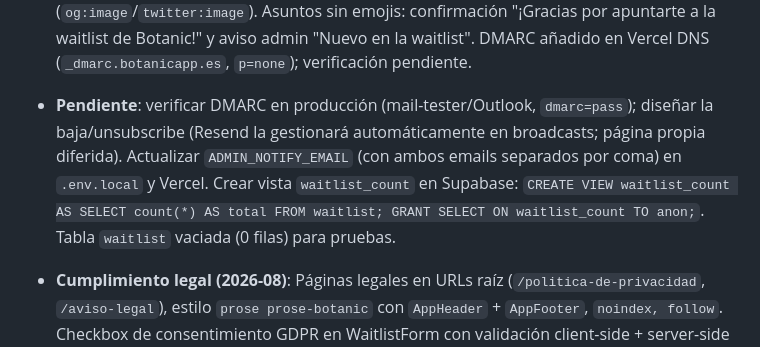
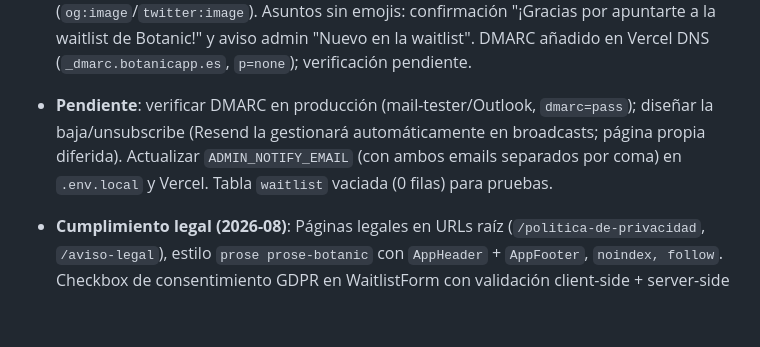
Before and after one commit to verdulife/botanic-app, a Markdown page: AGENTS.md, the part around the change. Rendered like a GitHub page; blank space fills up the shorter version.

Commit message:
docs: marcar waitlist_count view como creada (cierra TODO obsoleto)
La vista ya existe en Supabase (verificado via MCP, total=34).
Quitada de la lista de pendientes del bullet de emails/waitlist.

```diff
--- a/AGENTS.md
+++ b/AGENTS.md
@@ -92,7 +92,7 @@ botanic-app/
 
 - PWA y Auth aún sin implementar.
 - Emails de la waitlist operativos con Resend: dominio `botanicapp.es` verificado (DKIM + SPF + MX, región eu-west-1), Audience "waitlist" (id `fbe9c75b-b2d4-41b3-89e9-848f7755de43`), API key en `.env.local`, ruta `POST /api/waitlist` (insert + confirmación al usuario + aviso a `ADMIN_NOTIFY_EMAIL` — admite múltiples emails separados por coma — + alta en Audience, solo en fila nueva). El aviso admin incluye **total de apuntes** consultado desde la vista `waitlist_count` (anon, sin necesidad de service_role). `WaitlistForm.svelte` conectado. Probado en real: ambos emails `delivered`. Emails en **HTML con marca** (`src/lib/emails/`: layout + confirmation + adminNotify, estilos inline). Header con `og-image.jpg` (banner de marca, ~23 KB), el mismo asset optimizado (sharp) que se usa en el OG metadata (`og:image`/`twitter:image`). Asuntos sin emojis: confirmación "¡Gracias por apuntarte a la waitlist de Botanic!" y aviso admin "Nuevo en la waitlist". DMARC añadido en Vercel DNS (`_dmarc.botanicapp.es`, `p=none`); verificación pendiente.
-- **Pendiente**: verificar DMARC en producción (mail-tester/Outlook, `dmarc=pass`); diseñar la baja/unsubscribe (Resend la gestionará automáticamente en broadcasts; página propia diferida). Actualizar `ADMIN_NOTIFY_EMAIL` (con ambos emails separados por coma) en `.env.local` y Vercel. Crear vista `waitlist_count` en Supabase: `CREATE VIEW waitlist_count AS SELECT count(*) AS total FROM waitlist; GRANT SELECT ON waitlist_count TO anon;`. Tabla `waitlist` vaciada (0 filas) para pruebas.
+- **Pendiente**: verificar DMARC en producción (mail-tester/Outlook, `dmarc=pass`); diseñar la baja/unsubscribe (Resend la gestionará automáticamente en broadcasts; página propia diferida). Actualizar `ADMIN_NOTIFY_EMAIL` (con ambos emails separados por coma) en `.env.local` y Vercel. Tabla `waitlist` vaciada (0 filas) para pruebas.
 - **Cumplimiento legal (2026-08)**: Páginas legales en URLs raíz (`/politica-de-privacidad`, `/aviso-legal`), estilo `prose prose-botanic` con `AppHeader` + `AppFooter`, `noindex, follow`. Checkbox de consentimiento GDPR en WaitlistForm con validación client-side + server-side (`consent === true` en `/api/waitlist`). Disclaimer actualizado: "contenido del blog". Marketing emails diferidos a Resend Broadcasts con `{{{RESEND_UNSUBSCRIBE_URL}}}`.
 - **Auditoría de secretos (2026-08)**: revisado todo el historial de git. `.env.local`, `.opencode/supabase-auth.json` y ninguna clave real (Resend/Supabase) estuvieron jamás en el repo; solo `.env.example` con placeholders. Se detectó que el commit `77e18dc` había commiteado artefactos de navegación del skill Impeccable (`.impeccable/`, perfil de Chrome) en el historial de un repo **público**. El historial se reescribió con `git filter-repo` (purgado completo de `.impeccable/`) y se hizo force-push; los blobs ya no son accesibles desde ninguna ref (verificado: 0). `.impeccable/` completo quedó en `.gitignore` para que no vuelva a subirse.
 
```
